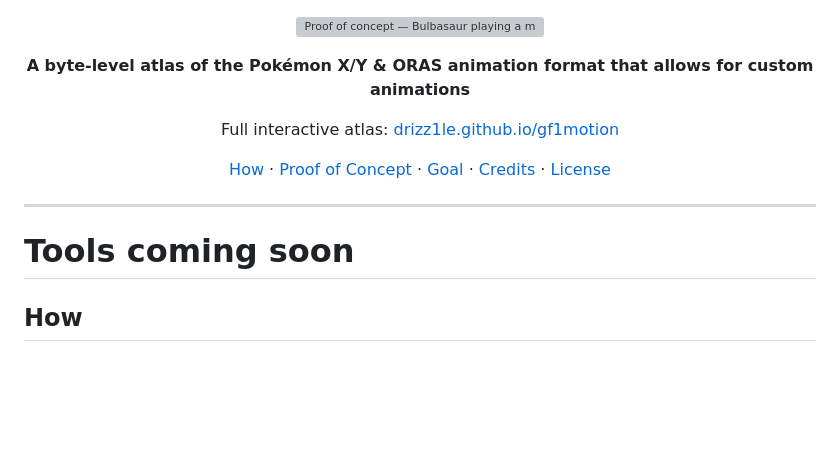
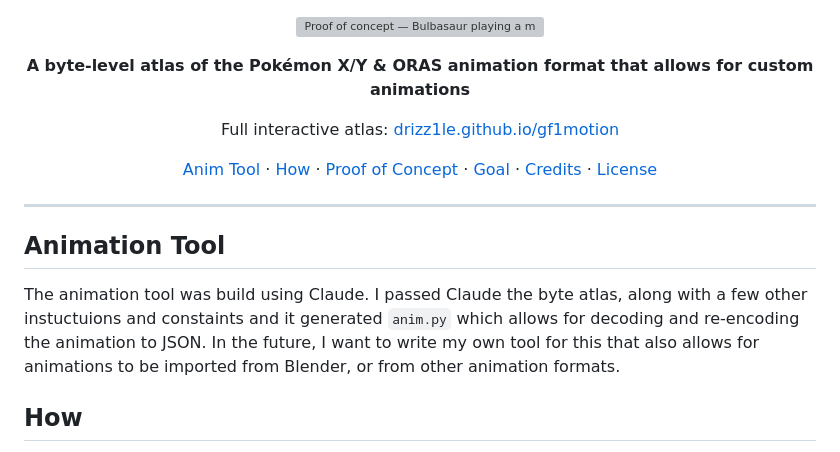
Before and after one commit to Drizz1le/gf1motion, a Markdown page: README.md, the part around the change. Drawn GitHub-style; blank space fills up the shorter version; grey boxes are pictures that could not be loaded.

```diff
--- a/README.md
+++ b/README.md
@@ -11,6 +11,7 @@
 </p>
 
 <p align="center">
+  <a href="#tool">Anim Tool</a> ·
   <a href="#how">How</a> ·
   <a href="#proof-of-concept">Proof of Concept</a> ·
   <a href="#goal">Goal</a> ·
@@ -20,7 +21,10 @@
 
 ---
 
-# Tools coming soon
+<a id="tool"></a>
+## Animation Tool
+
+The animation tool was build using Claude. I passed Claude the byte atlas, along with a few other instuctuions and constaints and it generated `anim.py` which allows for decoding and re-encoding the animation to JSON. In the future, I want to write my own tool for this that also allows for animations to be imported from Blender, or from other animation formats.
 
 <a id="how"></a>
 ## How
```
